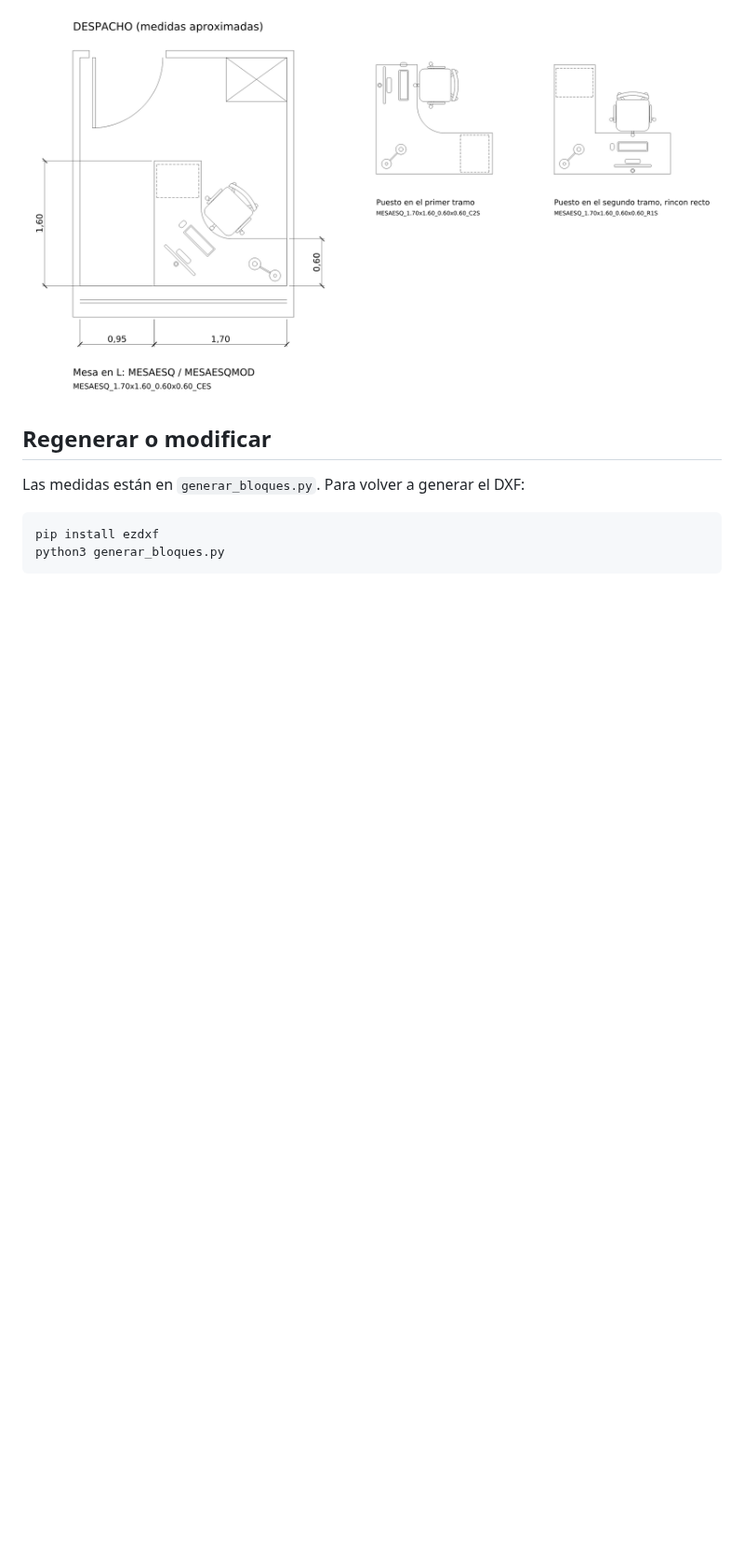
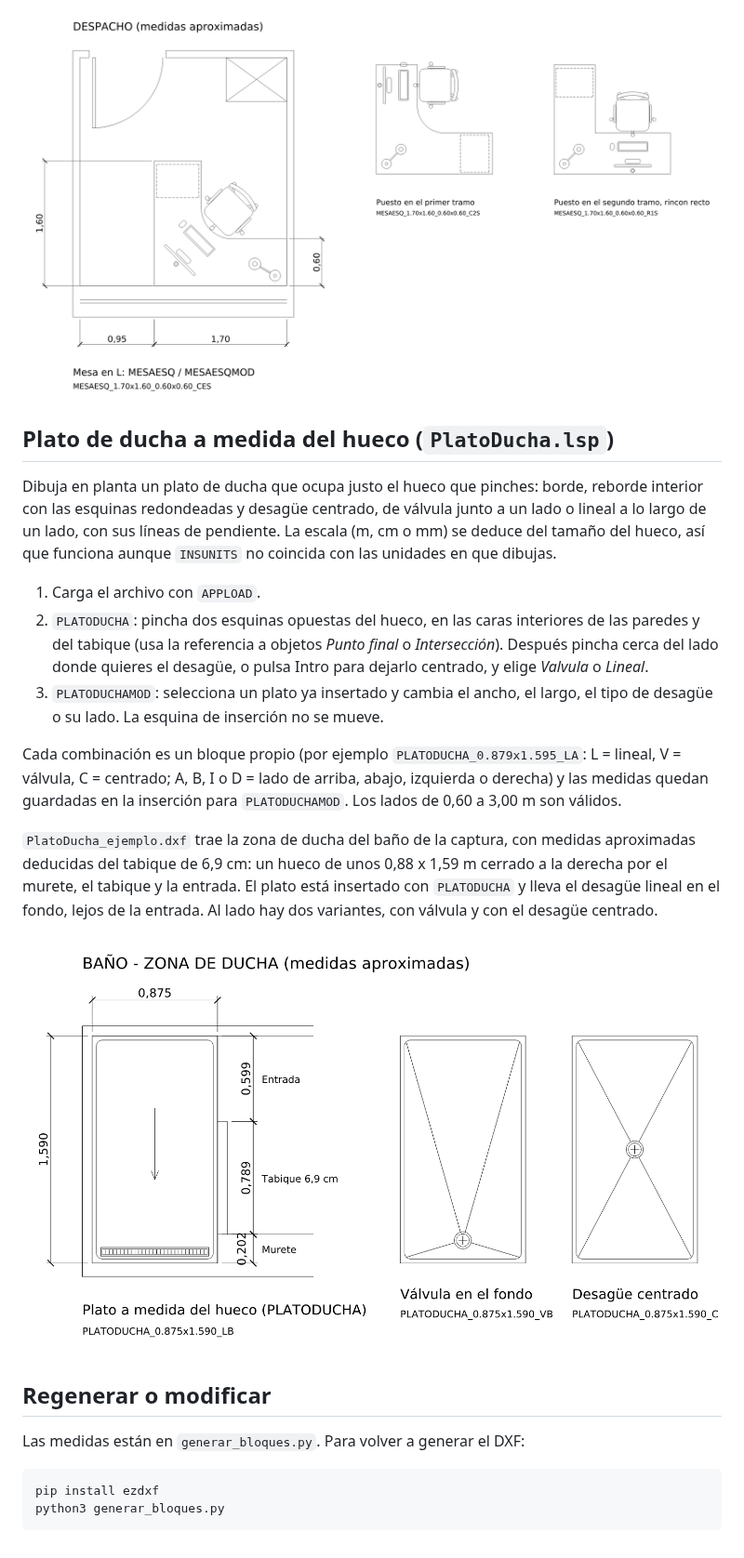
Before and after one commit to jaingigorro-lab/Select-geometry, a Markdown page: BloquesMobiliario/README.md, the part around the change. Shown at 93% size. Drawn GitHub-style; pictures changed too: BloquesMobiliario/PlatoDucha_vista_previa.png (added); blank space fills up the shorter version.

Commit message:
Añade PlatoDucha.lsp: plato de ducha a medida del hueco
PLATODUCHA dibuja en planta un plato ajustado a dos esquinas opuestas
del hueco, con el desagüe centrado, de válvula o lineal junto al lado
que se pinche, y sus líneas de pendiente. PLATODUCHAMOD cambia las
medidas y el desagüe de un plato ya insertado. La escala (m, cm o mm)
se deduce del tamaño del hueco, así que no depende de INSUNITS.

Incluye el ejemplo de la zona de ducha del baño (hueco de unos
0,88 x 1,59 m junto al tabique de 6,9 cm) y su vista previa.

Co-Authored-By: Claude Opus 5.5 <noreply@anthropic.com>
Claude-Session: https://claude.ai/code/session_0165Z55cSxdwmWFKdVQBeT7W

```diff
--- a/BloquesMobiliario/README.md
+++ b/BloquesMobiliario/README.md
@@ -72,6 +72,20 @@ Da igual el orden en que pinches los tramos: si el segundo queda a la derecha de
 
 ![Mesa en L en el despacho](MesaEsquina_vista_previa.png)
 
+## Plato de ducha a medida del hueco (`PlatoDucha.lsp`)
+
+Dibuja en planta un plato de ducha que ocupa justo el hueco que pinches: borde, reborde interior con las esquinas redondeadas y desagüe centrado, de válvula junto a un lado o lineal a lo largo de un lado, con sus líneas de pendiente. La escala (m, cm o mm) se deduce del tamaño del hueco, así que funciona aunque `INSUNITS` no coincida con las unidades en que dibujas.
+
+1. Carga el archivo con `APPLOAD`.
+2. `PLATODUCHA`: pincha dos esquinas opuestas del hueco, en las caras interiores de las paredes y del tabique (usa la referencia a objetos *Punto final* o *Intersección*). Después pincha cerca del lado donde quieres el desagüe, o pulsa Intro para dejarlo centrado, y elige *Valvula* o *Lineal*.
+3. `PLATODUCHAMOD`: selecciona un plato ya insertado y cambia el ancho, el largo, el tipo de desagüe o su lado. La esquina de inserción no se mueve.
+
+Cada combinación es un bloque propio (por ejemplo `PLATODUCHA_0.879x1.595_LA`: L = lineal, V = válvula, C = centrado; A, B, I o D = lado de arriba, abajo, izquierda o derecha) y las medidas quedan guardadas en la inserción para `PLATODUCHAMOD`. Los lados de 0,60 a 3,00 m son válidos.
+
+`PlatoDucha_ejemplo.dxf` trae la zona de ducha del baño de la captura, con medidas aproximadas deducidas del tabique de 6,9 cm: un hueco de unos 0,88 x 1,59 m cerrado a la derecha por el murete, el tabique y la entrada. El plato está insertado con `PLATODUCHA` y lleva el desagüe lineal en el fondo, lejos de la entrada. Al lado hay dos variantes, con válvula y con el desagüe centrado.
+
+![Plato de ducha en el baño](PlatoDucha_vista_previa.png)
+
 ## Regenerar o modificar
 
 Las medidas están en `generar_bloques.py`. Para volver a generar el DXF:
```
Also changed, not shown: 2 other files.
